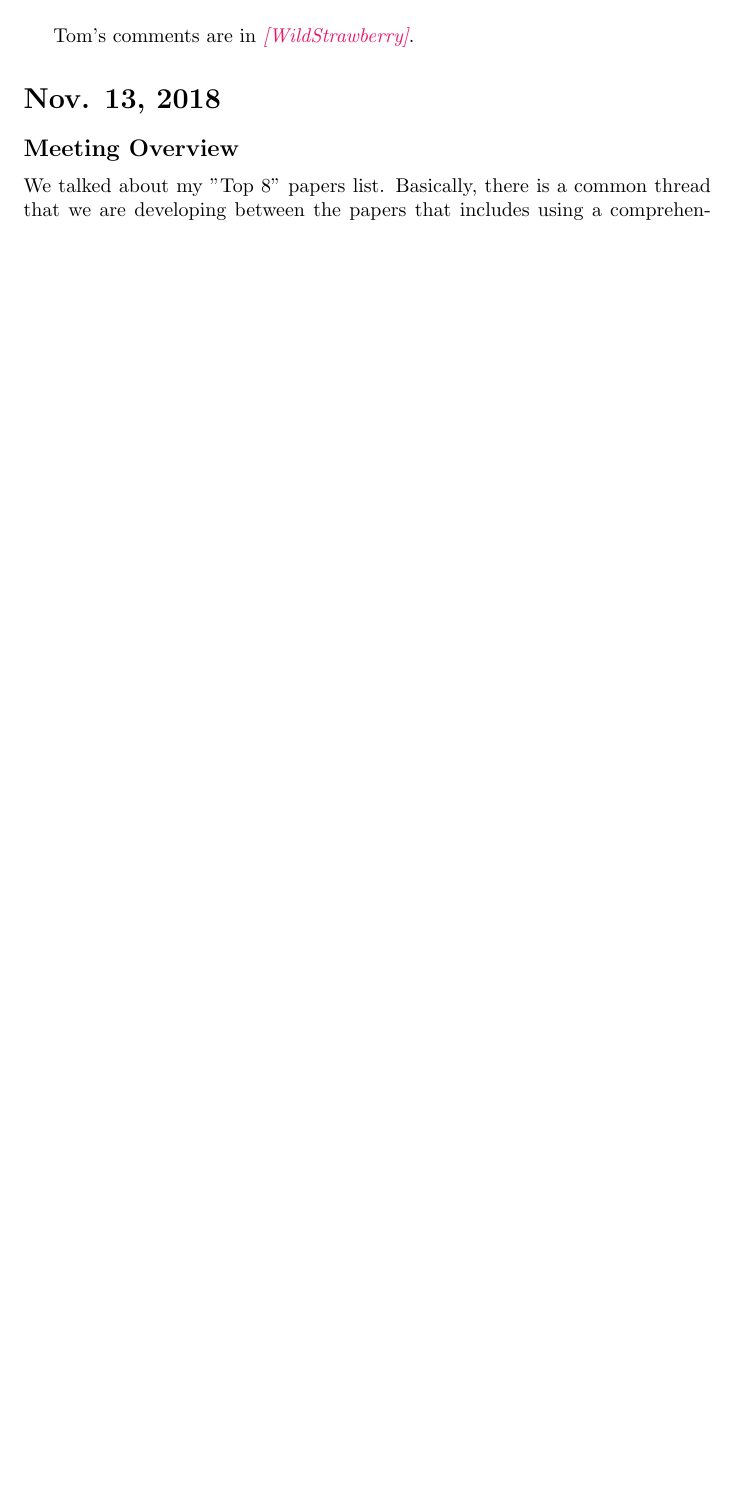
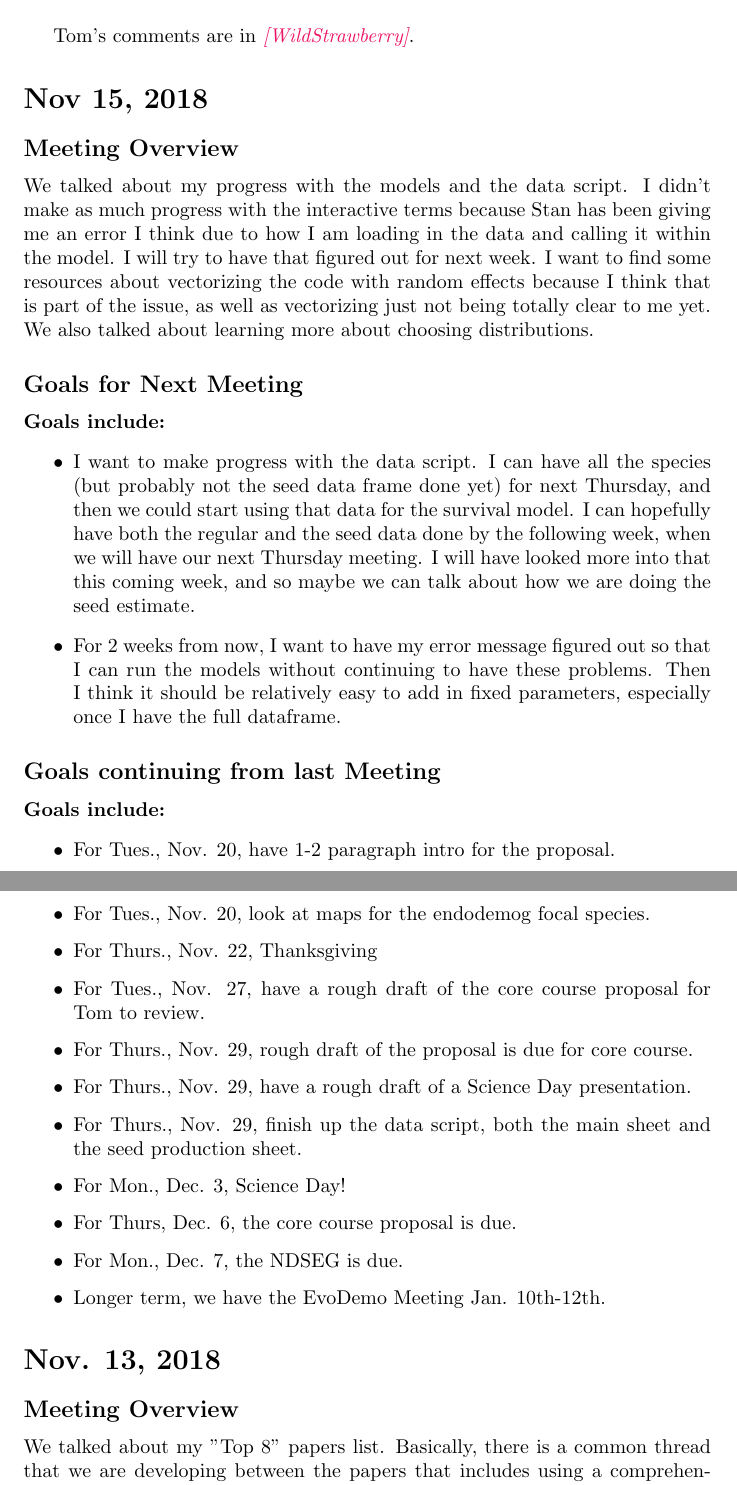
Before and after one commit to joshuacfowler/Endodemog, a LaTeX document (MeetingUpdates.tex): part of page 2 of 7 before the commit and two parts of pages 2 and 3 of 8 after it, the two joined at a grey line, cut so that both start at the same text, the shorter picture padded with empty space. Compiled offline with pdfLaTeX; a LaTeX package or settings file that is missing is left out.

Commit message:
Meeting update for Nov 15, 2018

```diff
--- a/MeetingUpdates.tex
+++ b/MeetingUpdates.tex
@@ -13,6 +13,34 @@
   \maketitle
 
 Tom's comments are in \tom{WildStrawberry}.
+\section*{Nov 15, 2018}
+\subsection*{Meeting Overview}
+
+We talked about my progress with the models and the data script. I didn't make as much progress with the interactive terms because Stan has been giving me an error I think due to how I am loading in the data and calling it within the model. I will try to have that figured out for next week. I want to find some resources about vectorizing the code with random effects because I think that is part of the issue, as well as vectorizing just not being totally clear to me yet. We also talked about learning more about choosing distributions.
+
+\subsection*{Goals for Next Meeting}
+\textbf{Goals include:}
+\begin{itemize}
+\item{I want to make progress with the data script. I can have all the species (but probably not the seed data frame done yet) for next Thursday, and then we could start using that data for the survival model. I can hopefully have both the regular and the seed data done by the following week, when we will have our next Thursday meeting. I will have looked more into that this coming week, and so maybe we can talk about how we are doing the seed estimate.}
+\item{For 2 weeks from now, I want to have my error message figured out so that I can run the models without continuing to have these problems. Then I think it should be relatively easy to add in fixed parameters, especially once I have the full dataframe.}
+\end{itemize}
+
+\subsection*{Goals continuing from last Meeting}
+\textbf{Goals include:}
+\begin{itemize}
+\item{For Tues., Nov. 20, have 1-2 paragraph intro for the proposal.}
+\item{For Tues., Nov. 20, look at maps for the endodemog focal species.}
+\item{For Thurs., Nov. 22, Thanksgiving}
+\item{For Tues., Nov. 27, have a rough draft of the core course proposal for Tom to review.}
+\item{For Thurs., Nov. 29, rough draft of the proposal is due for core course.}
+\item{For Thurs., Nov. 29, have a rough draft of a Science Day presentation.}
+\item{For Thurs., Nov. 29, finish up the data script, both the main sheet and the seed production sheet.}
+\item{For Mon., Dec. 3, Science Day!}
+\item{For Thurs, Dec. 6, the core course proposal is due.}
+\item{For Mon., Dec. 7, the NDSEG is due.}
+\item{Longer term, we have the EvoDemo Meeting Jan. 10th-12th.}
+\end{itemize}
+
 \section*{Nov. 13, 2018}
 \subsection*{Meeting Overview}
 
```
